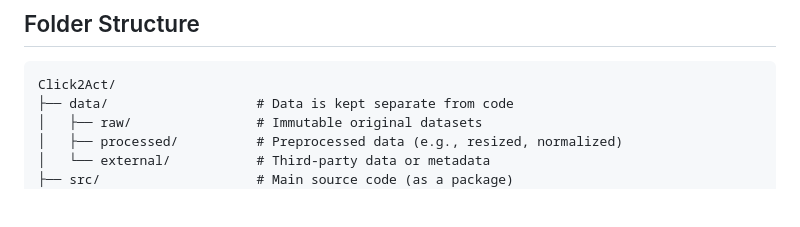
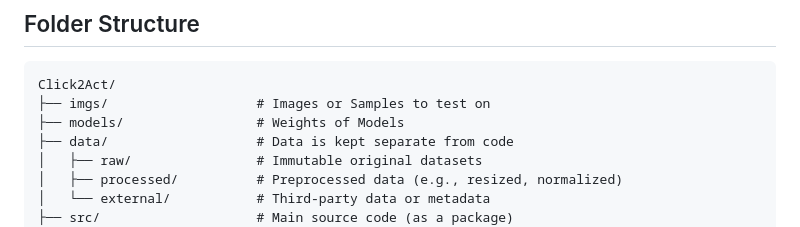
Before and after one commit to YaraHisham61/Click2Act, a Markdown page: README.md, the part around the change. GitHub-like rendering; blank space fills up the shorter version.

Commit message:
chore(readme): add imgs and models dirs to folder structure

````diff
--- a/README.md
+++ b/README.md
@@ -7,6 +7,8 @@ SAM Prompt Analysis &amp; Robustness Evaluation
 ## Folder Structure
 ```text
 Click2Act/
+├── imgs/                   # Images or Samples to test on
+├── models/                 # Weights of Models
 ├── data/                   # Data is kept separate from code
 │   ├── raw/                # Immutable original datasets
 │   ├── processed/          # Preprocessed data (e.g., resized, normalized)
````
